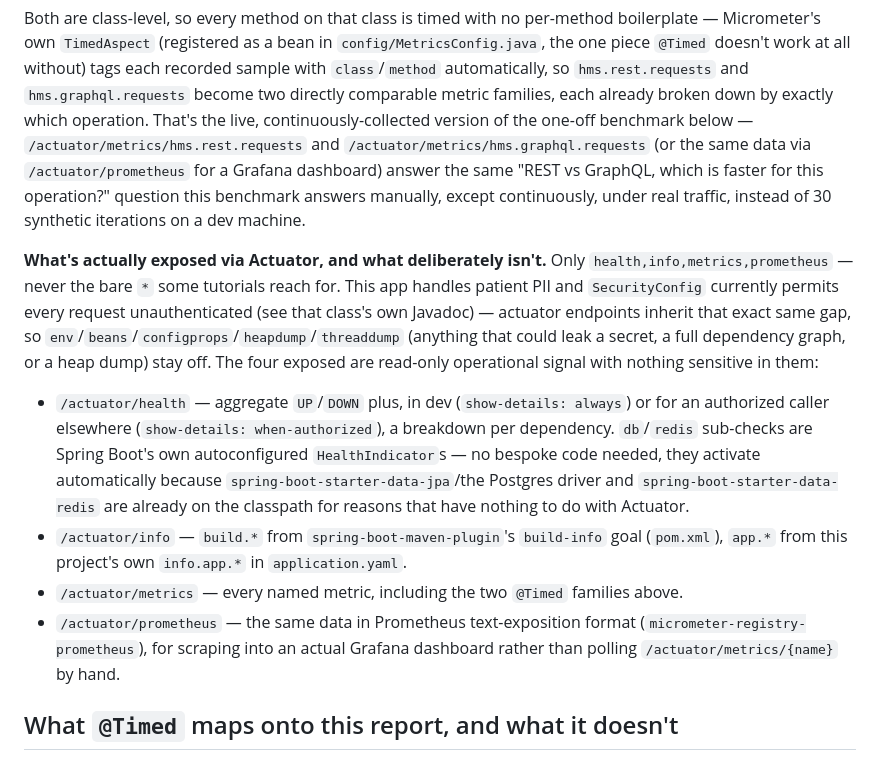
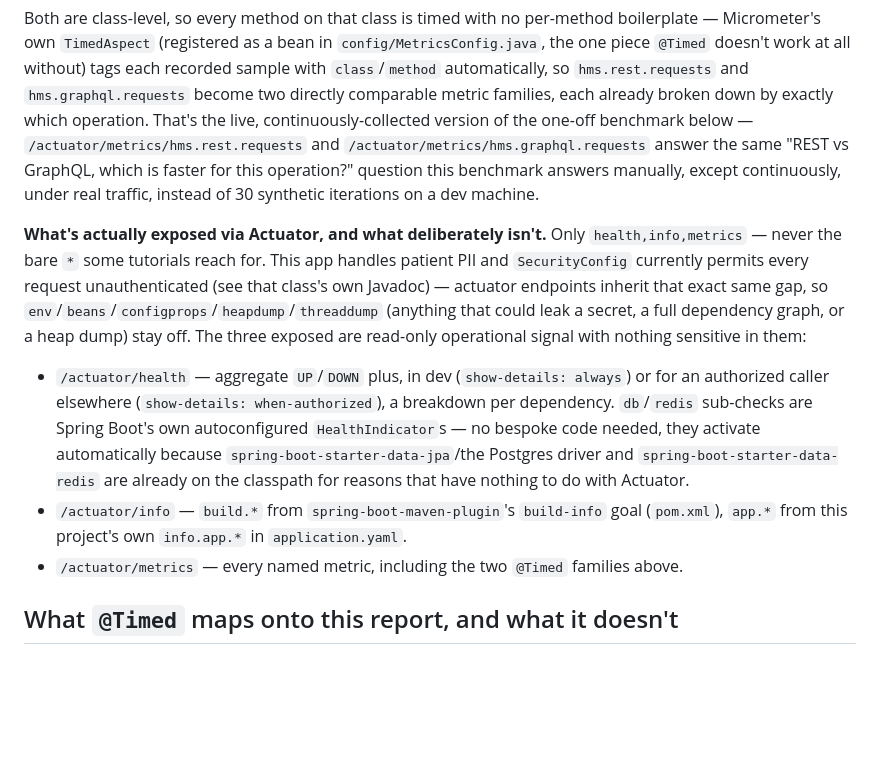
Before and after one commit to jadofils/hms, a Markdown page: docs/performance-report.md, the part around the change. Drawn GitHub-style; blank space fills up the shorter version.

Commit message:
docs: remove stale actuator/prometheus mention now that the endpoint is gone

```diff
--- a/docs/performance-report.md
+++ b/docs/performance-report.md
@@ -65,17 +65,16 @@ recorded sample with `class`/`method` automatically, so `hms.rest.requests` and
 `hms.graphql.requests` become two directly comparable metric families, each already
 broken down by exactly which operation. That's the live, continuously-collected version
 of the one-off benchmark below — `/actuator/metrics/hms.rest.requests` and
-`/actuator/metrics/hms.graphql.requests` (or the same data via `/actuator/prometheus` for
-a Grafana dashboard) answer the same "REST vs GraphQL, which is faster for this
-operation?" question this benchmark answers manually, except continuously, under real
-traffic, instead of 30 synthetic iterations on a dev machine.
+`/actuator/metrics/hms.graphql.requests` answer the same "REST vs GraphQL, which is
+faster for this operation?" question this benchmark answers manually, except
+continuously, under real traffic, instead of 30 synthetic iterations on a dev machine.
 
 **What's actually exposed via Actuator, and what deliberately isn't.** Only
-`health,info,metrics,prometheus` — never the bare `*` some tutorials reach for. This app
+`health,info,metrics` — never the bare `*` some tutorials reach for. This app
 handles patient PII and `SecurityConfig` currently permits every request unauthenticated
 (see that class's own Javadoc) — actuator endpoints inherit that exact same gap, so
 `env`/`beans`/`configprops`/`heapdump`/`threaddump` (anything that could leak a secret, a
-full dependency graph, or a heap dump) stay off. The four exposed are read-only
+full dependency graph, or a heap dump) stay off. The three exposed are read-only
 operational signal with nothing sensitive in them:
 - `/actuator/health` — aggregate `UP`/`DOWN` plus, in dev (`show-details: always`) or for
   an authorized caller elsewhere (`show-details: when-authorized`), a breakdown per
@@ -86,9 +85,6 @@ operational signal with nothing sensitive in them:
 - `/actuator/info` — `build.*` from `spring-boot-maven-plugin`'s `build-info` goal
   (`pom.xml`), `app.*` from this project's own `info.app.*` in `application.yaml`.
 - `/actuator/metrics` — every named metric, including the two `@Timed` families above.
-- `/actuator/prometheus` — the same data in Prometheus text-exposition format
-  (`micrometer-registry-prometheus`), for scraping into an actual Grafana dashboard rather
-  than polling `/actuator/metrics/{name}` by hand.
 
 ## What `@Timed` maps onto this report, and what it doesn't
 
```
